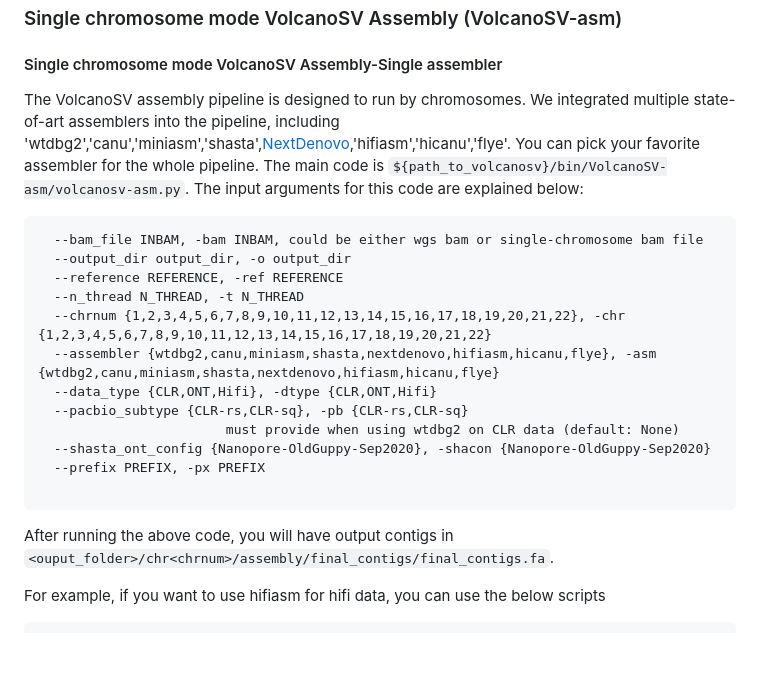
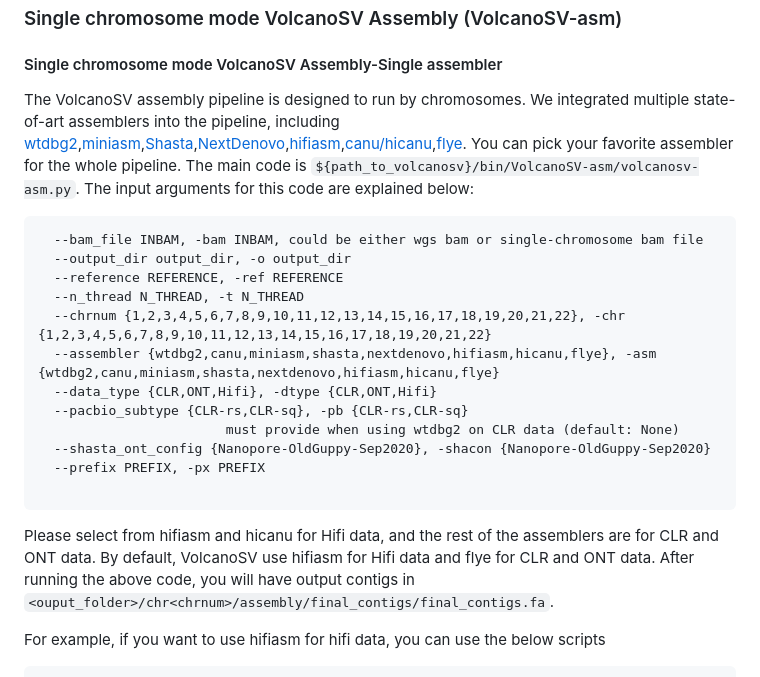
Before and after one commit to maiziezhoulab/VolcanoSV, a Markdown page: README.md, the part around the change. Rendered like a GitHub page; blank space fills up the shorter version.

````diff
--- a/README.md
+++ b/README.md
@@ -71,7 +71,7 @@ Note: since translocation detection requires WGS BAM file as support, it does no
 ### Single chromosome mode VolcanoSV Assembly (VolcanoSV-asm)
 
 #### Single chromosome mode VolcanoSV Assembly-Single assembler
-The VolcanoSV assembly pipeline is designed to run by chromosomes. We integrated multiple state-of-art assemblers into the pipeline, including 'wtdbg2','canu','miniasm','shasta',[NextDenovo](https://github.com/Nextomics/NextDenovo),'hifiasm','hicanu','flye'. You can pick your favorite assembler for the whole pipeline.  The main code is `${path_to_volcanosv}/bin/VolcanoSV-asm/volcanosv-asm.py`. The input arguments for this code are explained below:
+The VolcanoSV assembly pipeline is designed to run by chromosomes. We integrated multiple state-of-art assemblers into the pipeline, including [wtdbg2](https://github.com/ruanjue/wtdbg2),[miniasm](https://github.com/lh3/miniasm),[Shasta](https://github.com/paoloshasta/shasta),[NextDenovo](https://github.com/Nextomics/NextDenovo),[hifiasm](https://github.com/chhylp123/hifiasm),[canu/hicanu](https://github.com/marbl/canu),[flye](https://github.com/fenderglass/Flye). You can pick your favorite assembler for the whole pipeline.  The main code is `${path_to_volcanosv}/bin/VolcanoSV-asm/volcanosv-asm.py`. The input arguments for this code are explained below:
 
 ```
   --bam_file INBAM, -bam INBAM, could be either wgs bam or single-chromosome bam file
@@ -87,7 +87,8 @@ The VolcanoSV assembly pipeline is designed to run by chromosomes. We integrated
   --prefix PREFIX, -px PREFIX
 
 ```
-
+Please select from hifiasm and hicanu for Hifi data, and the rest of the assemblers are for CLR and ONT data.
+By default, VolcanoSV use hifiasm for Hifi data and flye for CLR and ONT data.
 After running the above code, you will have output contigs in `<ouput_folder>/chr<chrnum>/assembly/final_contigs/final_contigs.fa`.
 
 For example, if you want to use hifiasm for hifi data, you can use the below scripts
````
